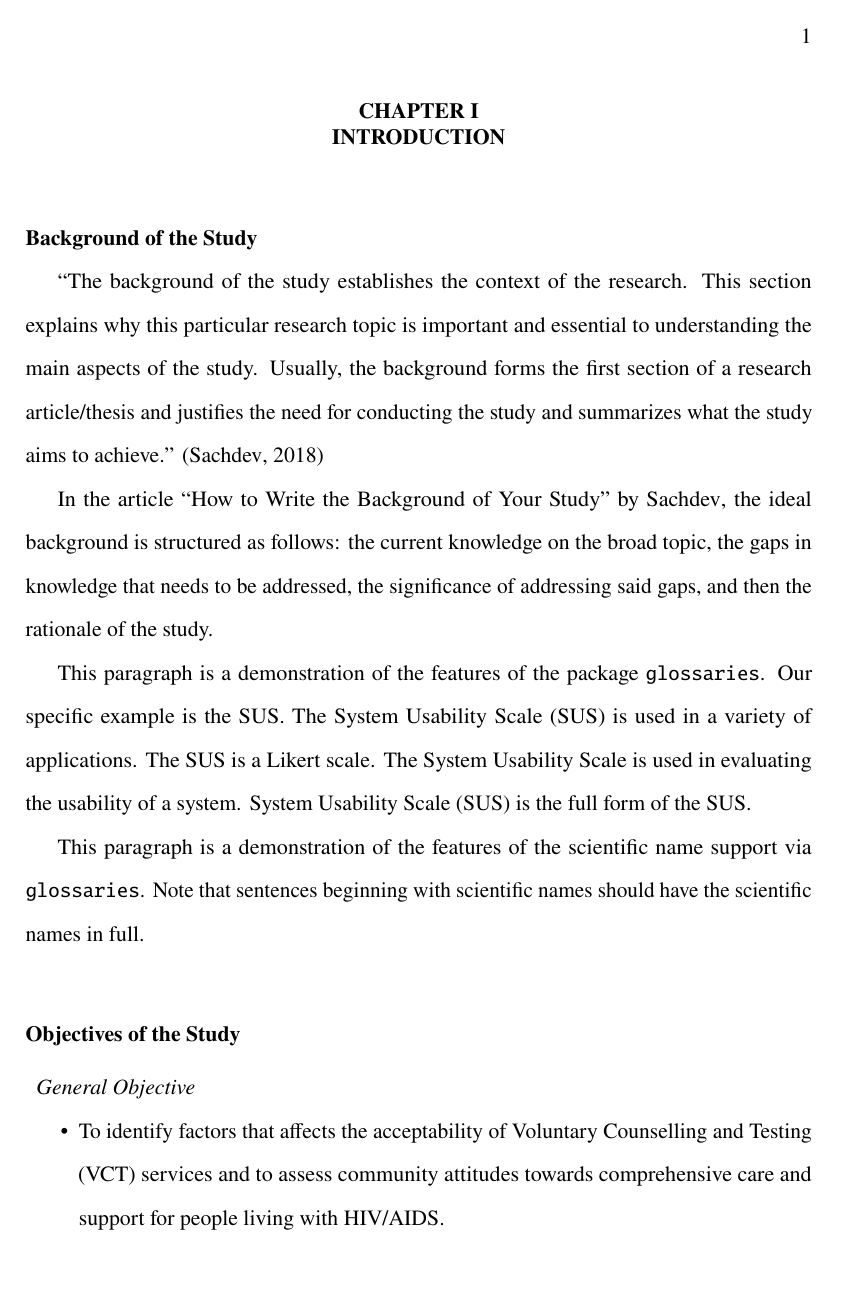
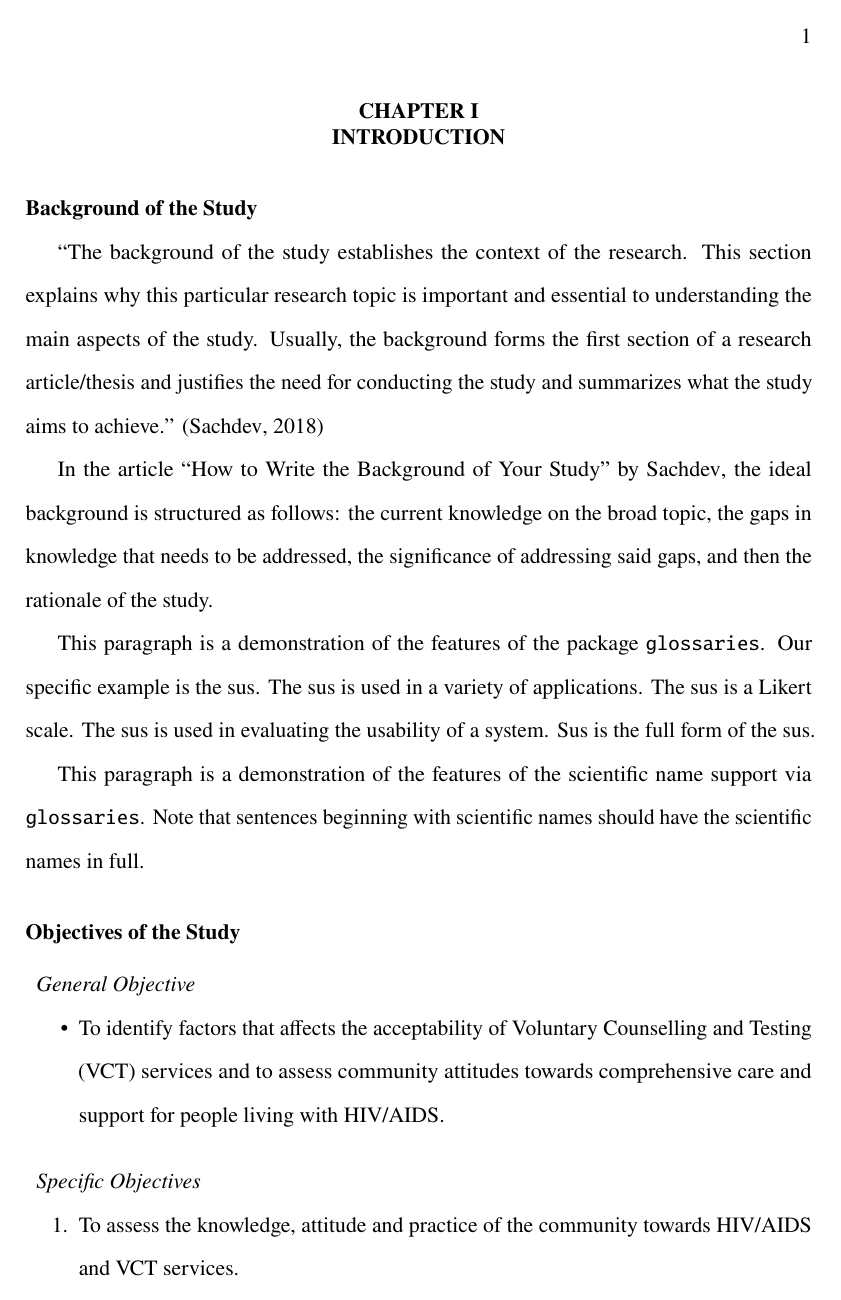
Before and after one commit to MasterToast10/paleo-str-g12, a LaTeX thesis (genetic_algorithm-traditional/genetic_algorithm-traditional.tex): page 9 of 32 before the commit and page 9 of 31 after it. The pictures show the PDF file genetic_algorithm-traditional/genetic_algorithm-traditional.pdf that the author committed with the source.

Commit message:
Acronyms from str-g12

```diff
--- a/genetic_algorithm-traditional/genetic_algorithm-traditional.tex
+++ b/genetic_algorithm-traditional/genetic_algorithm-traditional.tex
@@ -39,5 +39,3 @@
 % For code listings (type "texdoc listings" [without the quotes] for more information)
 \usepackage{listings}
 
-% For scientific names/acronyms (type "texdoc glossaries" [without the quotes] for more information)
-\newacronym{sus}{SUS}{System Usability Scale}
@@ -128,11 +129,11 @@
 			In the article \citetitle{sachdevHowWriteBackground2018} by \citeauthor{sachdevHowWriteBackground2018}, the ideal background is structured as follows: the current knowledge on the broad topic, the gaps in knowledge that needs to be addressed, the significance of addressing said gaps, and then the rationale of the study.
 
 			This paragraph is a demonstration of the features of the package \texttt{glossaries}.
-			Our specific example is the \acs{sus}.
-			The \ac{sus} is used in a variety of applications.
-			The \ac{sus} is a Likert scale.
-			The \acl{sus} is used in evaluating the usability of a system.
-			\Acf{sus} is the full form of the \ac{sus}.
+			Our specific example is the sus.
+			The sus is used in a variety of applications.
+			The sus is a Likert scale.
+			The sus is used in evaluating the usability of a system.
+			Sus is the full form of the sus.
 
 			This paragraph is a demonstration of the features of the scientific name support via \texttt{glossaries}.
 			Note that sentences beginning with scientific names should have the scientific names in full.
```
Also changed, not shown: genetic_algorithm-traditional/genetic_algorithm-traditional.pdf, genetic_algorithm-traditional/genetic_algorithm-traditional.tex (3 more changed lines).
